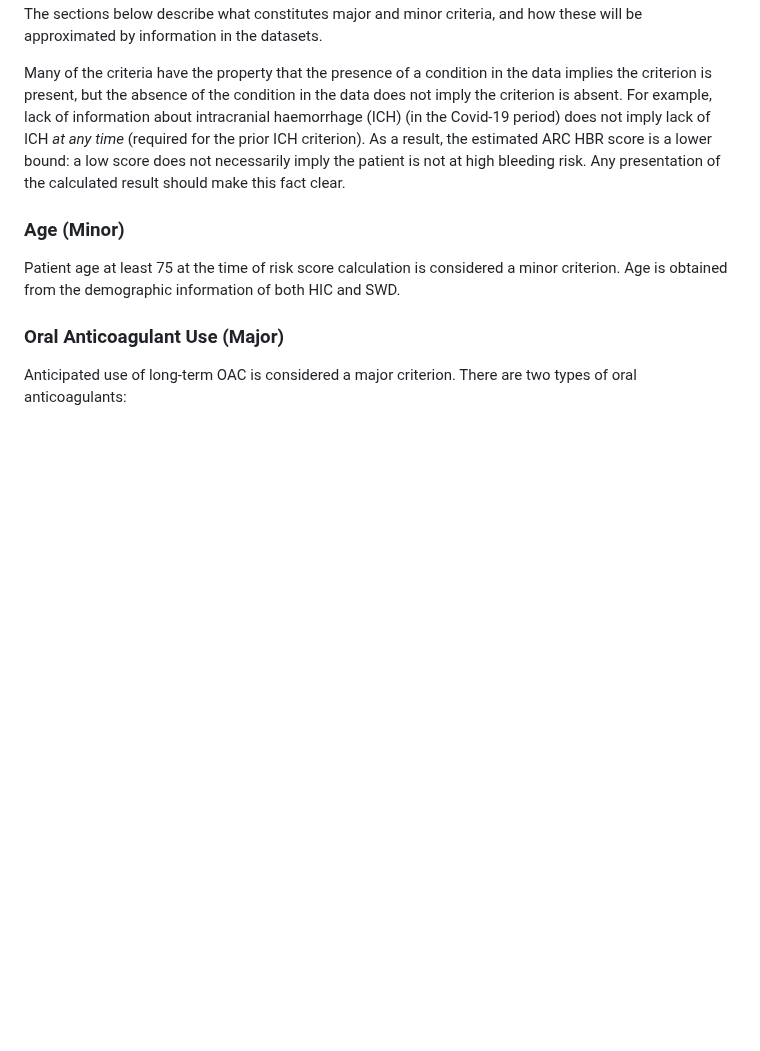
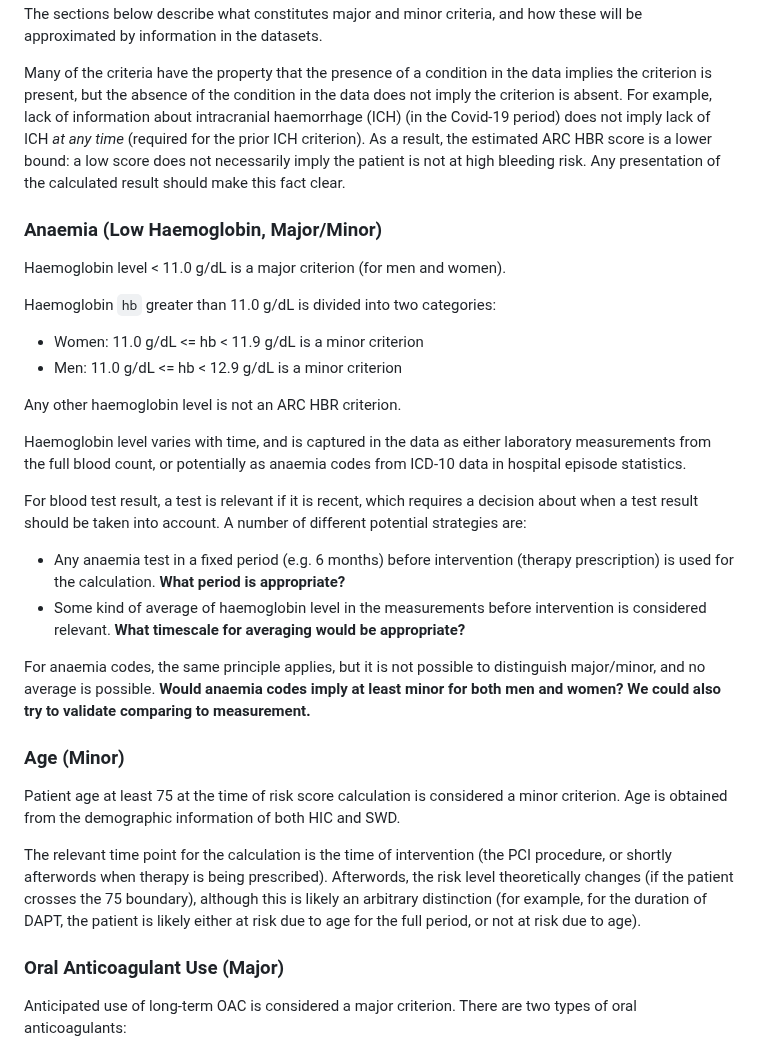
Before and after one commit to jrs0/hbr_models, a Markdown page: arc_hbr.md, the part around the change. Drawn GitHub-style; blank space fills up the shorter version.

Commit message:
Added section for anaemia

```diff
--- a/arc_hbr.md
+++ b/arc_hbr.md
@@ -30,9 +30,35 @@ The sections below describe what constitutes major and minor criteria, and how t
 
 Many of the criteria have the property that the presence of a condition in the data implies the criterion is present, but the absence of the condition in the data does not imply the criterion is absent. For example, lack of information about intracranial haemorrhage (ICH) (in the Covid-19 period) does not imply lack of ICH *at any time* (required for the prior ICH criterion). As a result, the estimated ARC HBR score is a lower bound: a low score does not necessarily imply the patient is not at high bleeding risk. Any presentation of the calculated result should make this fact clear.
 
+### Anaemia (Low Haemoglobin, Major/Minor)
+
+Haemoglobin level < 11.0 g/dL is a major criterion (for men and women).
+
+Haemoglobin `hb` greater than 11.0 g/dL is divided into two categories:
+* Women: 11.0 g/dL <= hb < 11.9 g/dL is a minor criterion
+* Men: 11.0 g/dL <= hb < 12.9 g/dL is a minor criterion
+
+Any other haemoglobin level is not an ARC HBR criterion.
+
+Haemoglobin level varies with time, and is captured in the data as either laboratory measurements from the full blood count, or potentially as anaemia codes from ICD-10 data in hospital episode statistics.
+
+For blood test result, a test is relevant if it is recent, which requires a decision about when a test result should be taken into account. A number of different potential strategies are:
+* Any anaemia test in a fixed period (e.g. 6 months) before intervention (therapy prescription) is used for the calculation. **What period is appropriate?**
+* Some kind of average of haemoglobin level in the measurements before intervention is considered relevant. **What timescale for averaging would be appropriate?**
+
+For anaemia codes, the same principle applies, but it is not possible to distinguish major/minor, and no average is possible. **Would anaemia codes imply at least minor for both men and women? We could also try to validate comparing to measurement.**
+
+
+
 ### Age (Minor)
 
 Patient age at least 75 at the time of risk score calculation is considered a minor criterion. Age is obtained from the demographic information of both HIC and SWD.
+
+The relevant time point for the calculation is the time of intervention (the PCI procedure, or shortly afterwords when therapy is being prescribed). Afterwords, the risk level theoretically changes (if the patient crosses the 75 boundary), although this is likely an arbitrary distinction (for example, for the duration of DAPT, the patient is likely either at risk due to age for the full period, or not at risk due to age).
+
+
+
+
 
 ### Oral Anticoagulant Use (Major)
 
```
